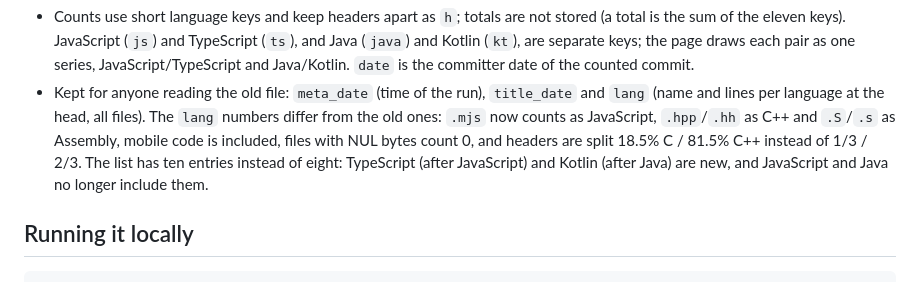
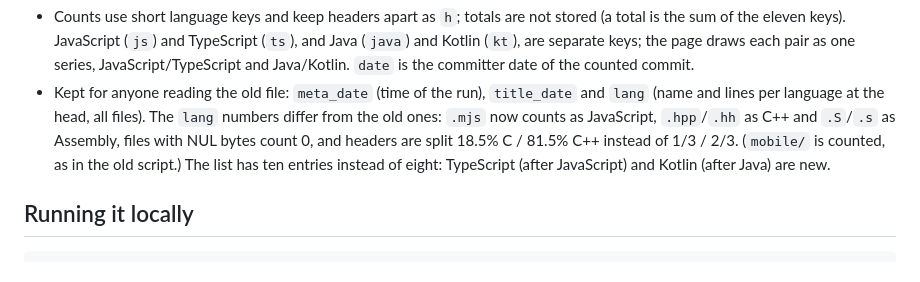
Before and after one commit to 4e6/firefox-lang-stats, a Markdown page: README.md, the part around the change. Drawn GitHub-style.

Commit message:
docs: README lang note, wording fixes (#25)
Follow-up to #24: the legacy lang note no longer claims mobile code is newly included or that JavaScript and Java used to include TypeScript and Kotlin. Text only. Reviewed by a fresh subagent (APPROVE on c8b5883, CI green).

Co-Authored-By: Claude Opus 5.5 <noreply@anthropic.com>
Claude-Session: https://claude.ai/code/session_01AwPmuFVExwWtuBk7G3ghg6

```diff
--- a/README.md
+++ b/README.md
@@ -59,9 +59,9 @@ for the subcommands, the language and test rules, and the release set.
   `date` is the committer date of the counted commit.
 - Kept for anyone reading the old file: `meta_date` (time of the run), `title_date` and `lang` (name and lines per
   language at the head, all files). The `lang` numbers differ from the old ones: `.mjs` now counts as JavaScript,
-  `.hpp`/`.hh` as C++ and `.S`/`.s` as Assembly, mobile code is included, files with NUL bytes count 0, and headers
-  are split 18.5% C / 81.5% C++ instead of 1/3 / 2/3. The list has ten entries instead of eight: TypeScript (after
-  JavaScript) and Kotlin (after Java) are new, and JavaScript and Java no longer include them.
+  `.hpp`/`.hh` as C++ and `.S`/`.s` as Assembly, files with NUL bytes count 0, and headers are split 18.5% C / 81.5%
+  C++ instead of 1/3 / 2/3. (`mobile/` is counted, as in the old script.) The list has ten entries instead of eight:
+  TypeScript (after JavaScript) and Kotlin (after Java) are new.
 
 ## Running it locally
 
```
